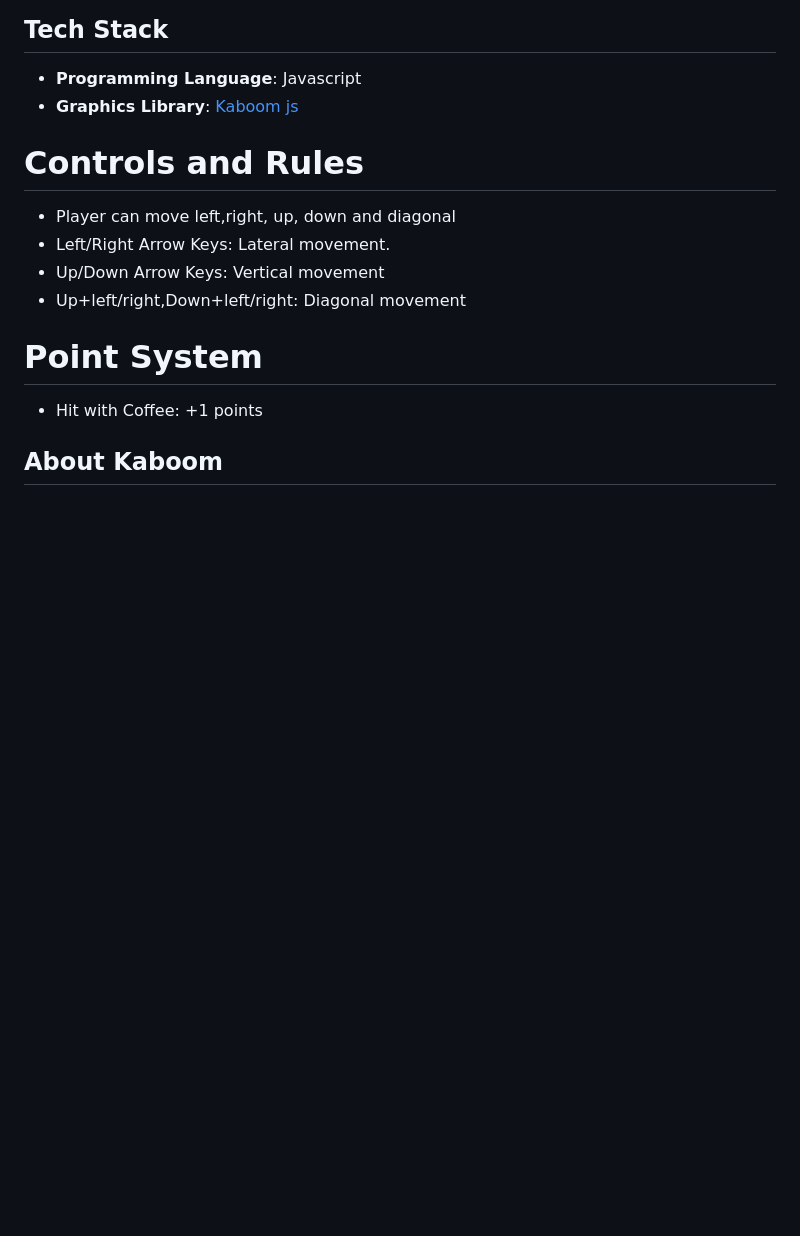
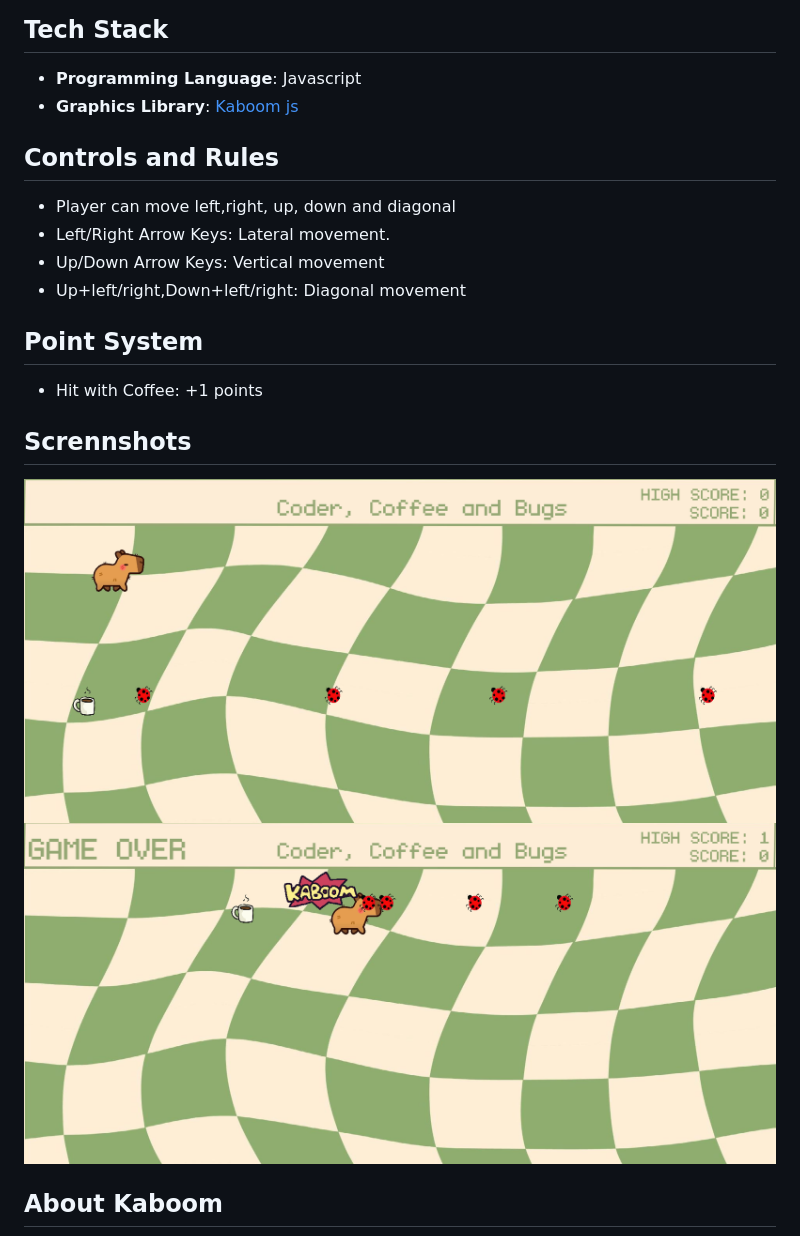
Before and after one commit to divyavinod6/Harold-Coffee-and-BUGS, a Markdown page: README.md, the part around the change. GitHub-like rendering; blank space fills up the shorter version.

```diff
--- a/README.md
+++ b/README.md
@@ -9,16 +9,20 @@ Presenting a simple movement based score ranking game developed on Replit via ka
 - **Programming Language**: Javascript
 - **Graphics Library**: [Kaboom js](https://kaboomjs.com/)
 
-# Controls and Rules
+## Controls and Rules
 
 - Player can move left,right, up, down and diagonal
 - Left/Right Arrow Keys: Lateral movement.
 - Up/Down Arrow Keys: Vertical movement
 - Up+left/right,Down+left/right: Diagonal movement
 
-# Point System
+## Point System
 
 - Hit with Coffee: +1 points
+
+## Scrennshots
+![Title Screen](https://raw.githubusercontent.com/divyavinod6/Harold-Coffee-and-BUGS/main/Screenshots/output1.png)
+![Play Screen](https://raw.githubusercontent.com/divyavinod6/Harold-Coffee-and-BUGS/main/Screenshots/output2.png)
 
 ## About Kaboom
 ![kaboom](learn/kaboom.png)
```
